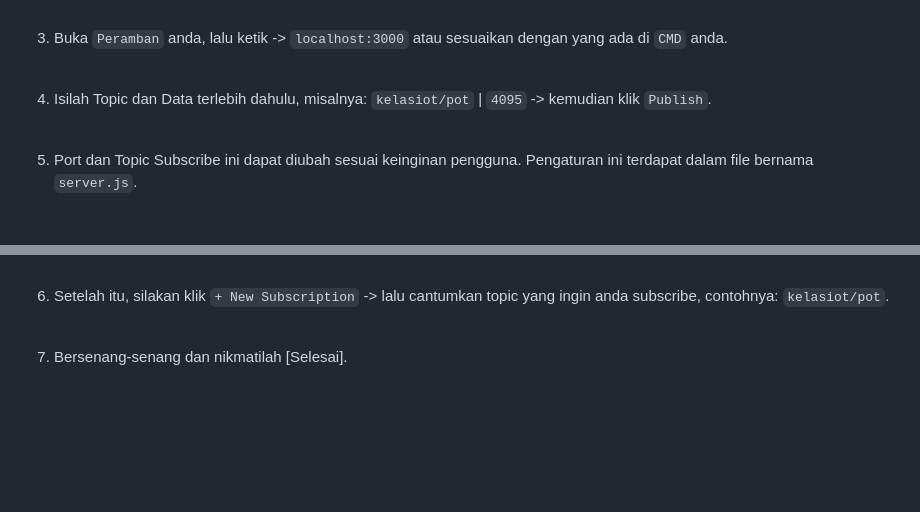
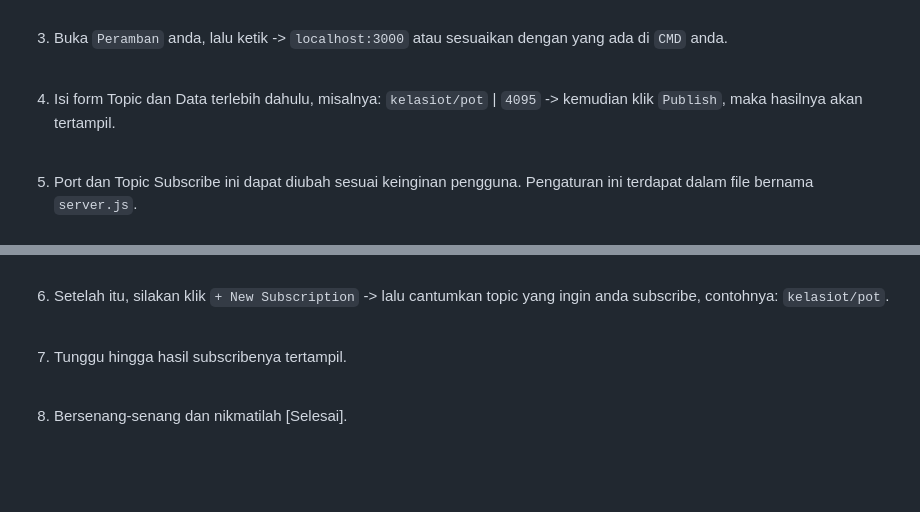
Before and after one commit to cakraawijaya/Dashboard-IoT-Berbasis-Node-JS, a Markdown page: BACA.md, 2 parts joined by grey strips. Drawn GitHub-style; blank space fills up the shorter version.

````diff
--- a/BACA.md
+++ b/BACA.md
@@ -92,7 +92,7 @@ Proyek ini memiliki efisiensi sumber daya dan kinerja yang tinggi, termasuk pemr
 
 3. Buka ``` Peramban ``` anda, lalu ketik -> ``` localhost:3000 ``` atau sesuaikan dengan yang ada di ``` CMD ``` anda.<br><br>
 
-4. Isilah Topic dan Data terlebih dahulu, misalnya: ``` kelasiot/pot ``` | ``` 4095 ``` -> kemudian klik ``` Publish ```.<br><br>
+4. Isi form Topic dan Data terlebih dahulu, misalnya: ``` kelasiot/pot ``` | ``` 4095 ``` -> kemudian klik ``` Publish ```, maka hasilnya akan tertampil.<br><br>
 
 5. Port dan Topic Subscribe ini dapat diubah sesuai keinginan pengguna. Pengaturan ini terdapat dalam file bernama ``` server.js ```.<br><br>
 
@@ -133,7 +133,9 @@ Proyek ini memiliki efisiensi sumber daya dan kinerja yang tinggi, termasuk pemr
 
 6. Setelah itu, silakan klik ``` + New Subscription ``` -> lalu cantumkan topic yang ingin anda subscribe, contohnya: ``` kelasiot/pot ```.<br><br>
 
-7. Bersenang-senang dan nikmatilah [Selesai].
+7. Tunggu hingga hasil subscribenya tertampil.<br><br>
+
+8. Bersenang-senang dan nikmatilah [Selesai].
 
 <br><br>
 
````
